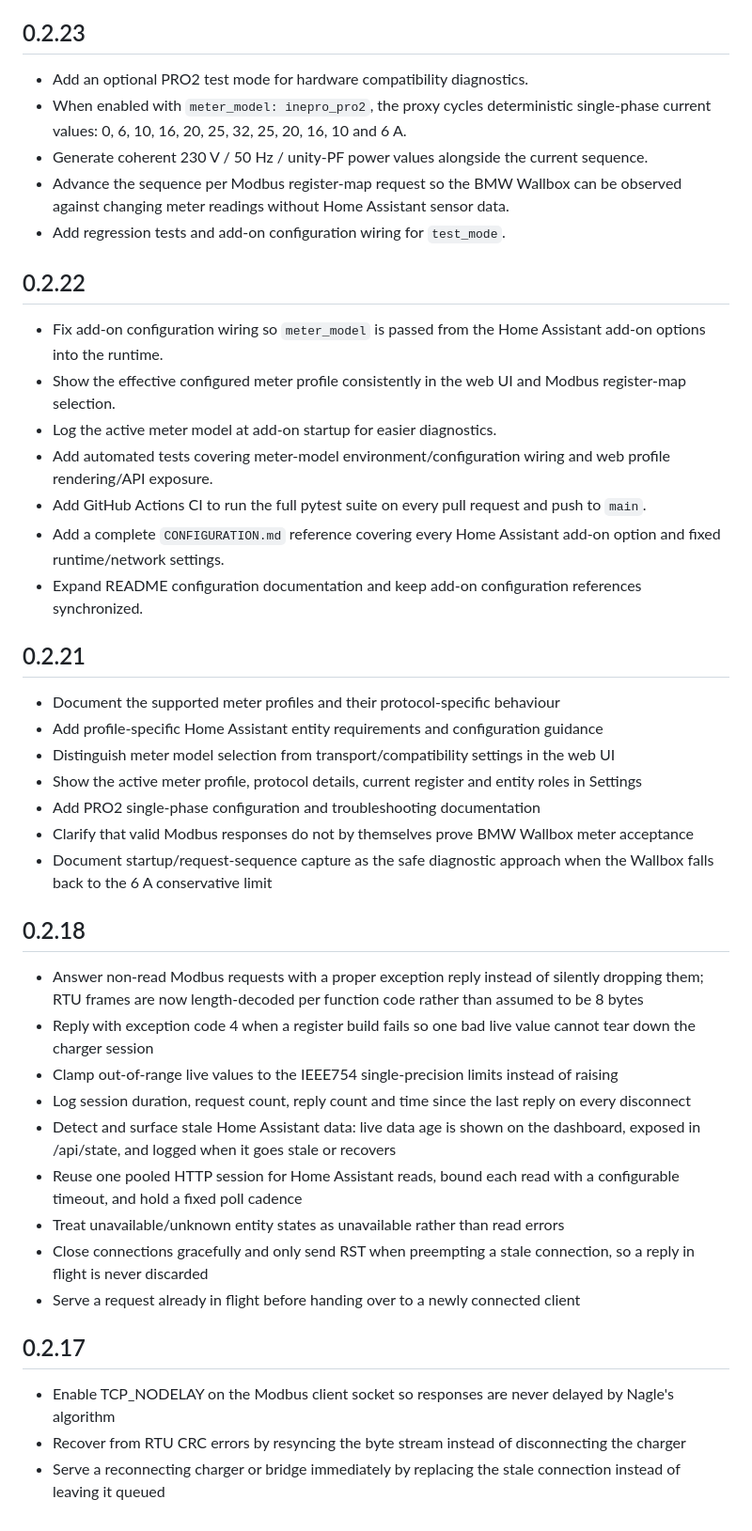
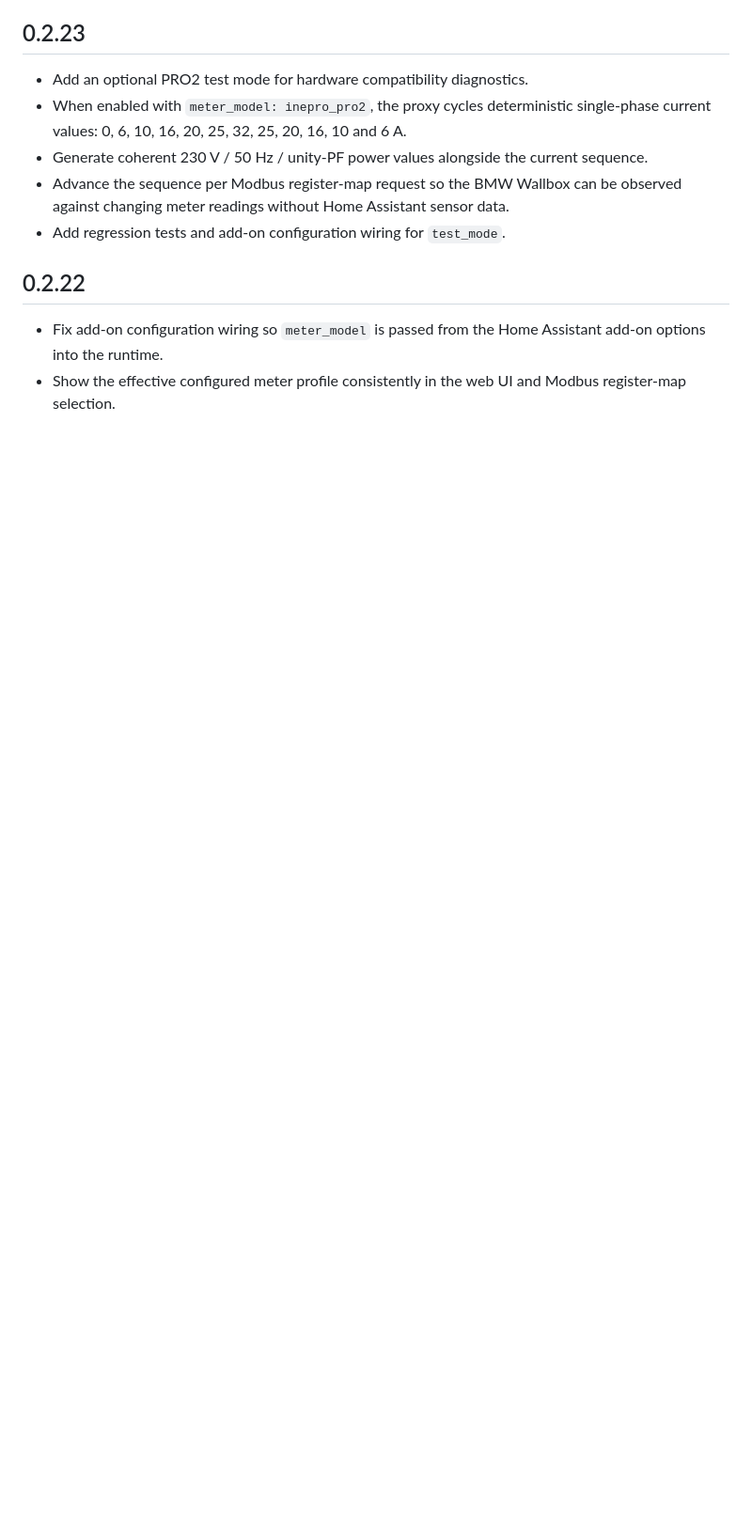
Before and after one commit to romulocintra/bmw_wallboxproxy, a Markdown page: bmw_wallboxproxy/CHANGELOG.md, the part around one of its changes. Shown at 94% size. GitHub-like rendering; blank space fills up the shorter version.

```diff
--- a/bmw_wallboxproxy/CHANGELOG.md
+++ b/bmw_wallboxproxy/CHANGELOG.md
@@ -48,36 +58,3 @@
 
 - Fix add-on configuration wiring so `meter_model` is passed from the Home Assistant add-on options into the runtime.
 - Show the effective configured meter profile consistently in the web UI and Modbus register-map selection.
-- Log the active meter model at add-on startup for easier diagnostics.
-- Add automated tests covering meter-model environment/configuration wiring and web profile rendering/API exposure.
-- Add GitHub Actions CI to run the full pytest suite on every pull request and push to `main`.
-- Add a complete `CONFIGURATION.md` reference covering every Home Assistant add-on option and fixed runtime/network settings.
-- Expand README configuration documentation and keep add-on configuration references synchronized.
-
-## 0.2.21
-
-- Document the supported meter profiles and their protocol-specific behaviour
-- Add profile-specific Home Assistant entity requirements and configuration guidance
-- Distinguish meter model selection from transport/compatibility settings in the web UI
-- Show the active meter profile, protocol details, current register and entity roles in Settings
-- Add PRO2 single-phase configuration and troubleshooting documentation
-- Clarify that valid Modbus responses do not by themselves prove BMW Wallbox meter acceptance
-- Document startup/request-sequence capture as the safe diagnostic approach when the Wallbox falls back to the 6 A conservative limit
-
-## 0.2.18
-
-- Answer non-read Modbus requests with a proper exception reply instead of silently dropping them; RTU frames are now length-decoded per function code rather than assumed to be 8 bytes
-- Reply with exception code 4 when a register build fails so one bad live value cannot tear down the charger session
-- Clamp out-of-range live values to the IEEE754 single-precision limits instead of raising
-- Log session duration, request count, reply count and time since the last reply on every disconnect
-- Detect and surface stale Home Assistant data: live data age is shown on the dashboard, exposed in /api/state, and logged when it goes stale or recovers
-- Reuse one pooled HTTP session for Home Assistant reads, bound each read with a configurable timeout, and hold a fixed poll cadence
-- Treat unavailable/unknown entity states as unavailable rather than read errors
-- Close connections gracefully and only send RST when preempting a stale connection, so a reply in flight is never discarded
-- Serve a request already in flight before handing over to a newly connected client
-
-## 0.2.17
-
-- Enable TCP_NODELAY on the Modbus client socket so responses are never delayed by Nagle's algorithm
-- Recover from RTU CRC errors by resyncing the byte stream instead of disconnecting the charger
-- Serve a reconnecting charger or bridge immediately by replacing the stale connection instead of leaving it queued
```
Also changed, not shown: other parts of bmw_wallboxproxy/CHANGELOG.md (+10 -0 lines).
